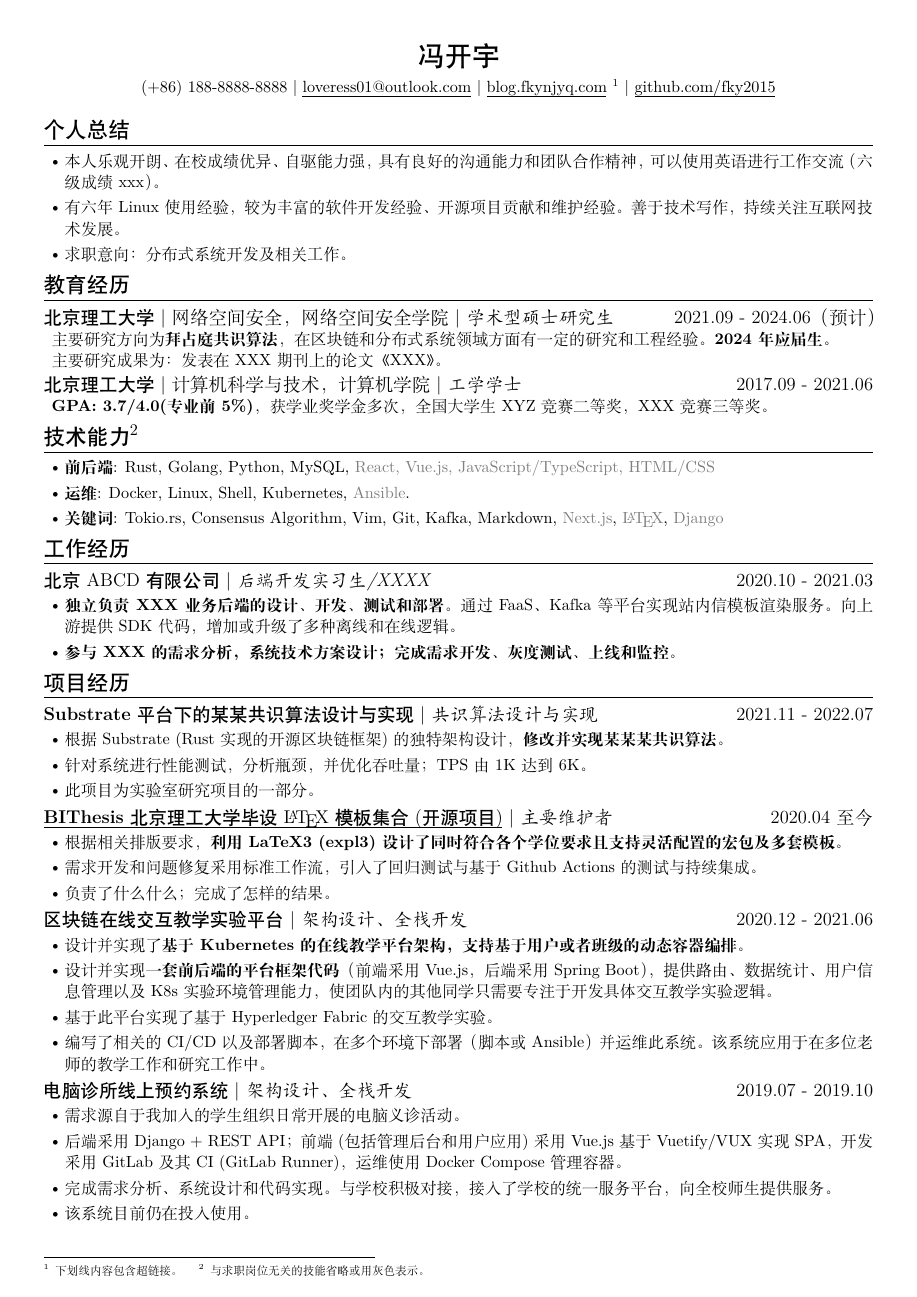
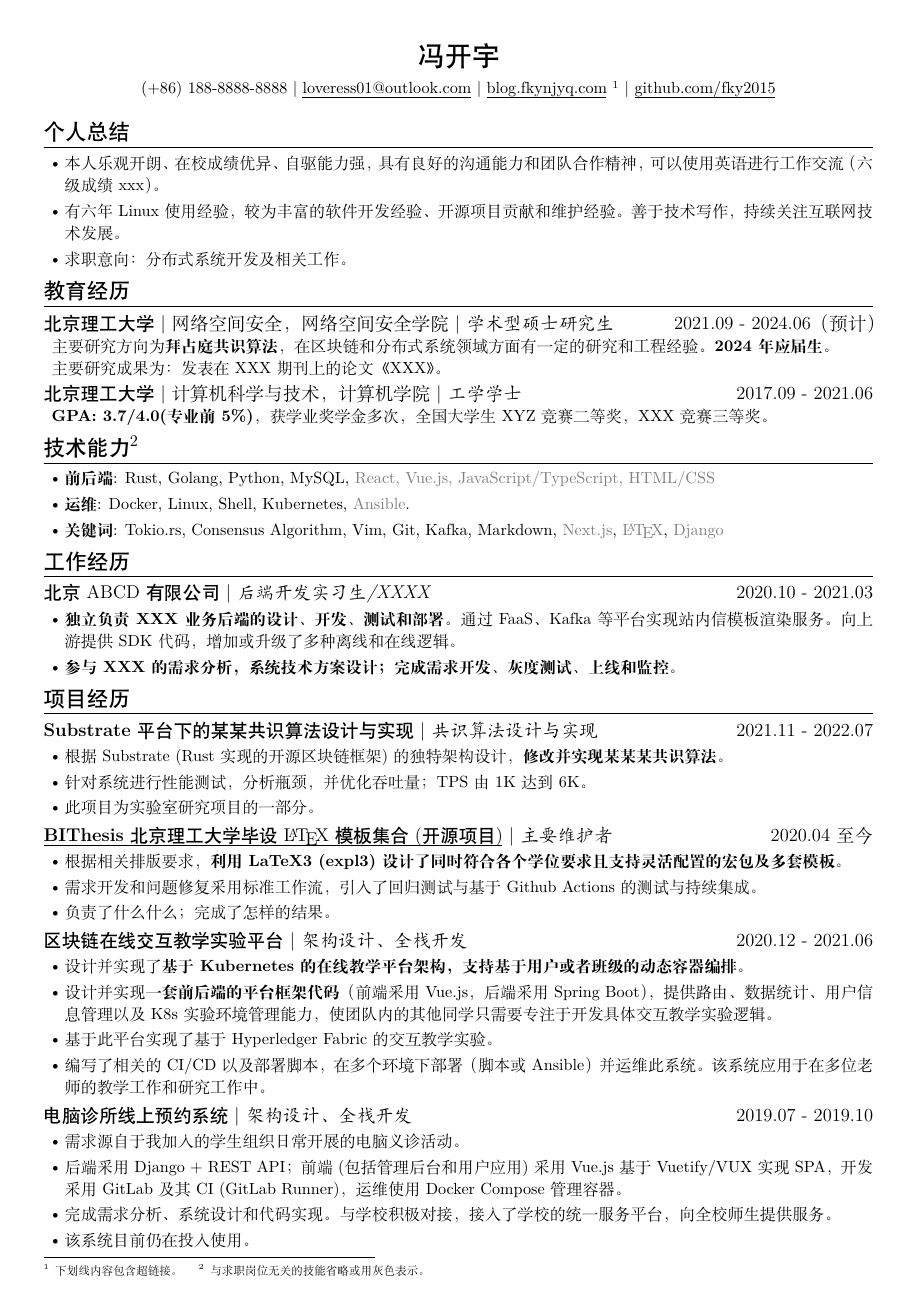
Before and after one commit to fky2015/resume-ng, a LaTeX CV (main.tex, which reads resume.cls): the whole page. Compiled offline with XeLaTeX.

Commit message:
fix: improve content spacing.
- Use ctexart instead of ctexbook.
- Add more comments in the resume.cls.

```diff
--- a/main.tex
+++ b/main.tex
@@ -67,7 +67,7 @@
   \item 此项目为实验室研究项目的一部分。
 \end{itemize}
 
-\ResumeItem{\ResumeUrl{https://github.com/BITNP/BIThesis}{\textbf{BIThesis} 北京理工大学毕设 \LaTeX 模板集合(开源项目)}}
+\ResumeItem[BIThesis 北京理工大学毕设模板集合(开源项目)]{\ResumeUrl{https://github.com/BITNP/BIThesis}{\textbf{BIThesis} 北京理工大学毕设 \LaTeX 模板集合(开源项目)}}
 [主要维护者]
 [2020.04 至今]
 
--- a/resume.cls
+++ b/resume.cls
@@ -2,7 +2,7 @@
 \ProvidesExplClass{resume}
 {2022-12-26}{0.1.0}{Another Resume Class by Feng Kaiyu}
 
-\LoadClass[zihao=5,autoindent=0.5em]{ctexbook}
+\LoadClass[zihao=5,autoindent=0.5em]{ctexart}
 
 % Define paper size.
 \RequirePackage{geometry}
@@ -47,12 +54,12 @@
   labelwidth=5pt,
   leftmargin=1.3em,
   itemsep=0em,
-  parsep=0.25em,
+  parsep=0.20em,
   topsep=0em,
 }
 
 % Set the line spacing.
-\linespread{1.1}
+\linespread{1.15}
 
 % New counter for bookmarks.
 \newcounter{resumebookmark}
@@ -84,22 +96,30 @@
   }
 }
 
+% Add your resume title, which generally is your name.
 \NewDocumentCommand{\ResumeName}{m}
 {
   \tl_set:Nn \g__resume_title_name_tl {#1}
 }
 
+% Render the title.
 \NewDocumentCommand{\ResumeTitle}{}
 {
   \begin{center}
     \zihao{-2} \heiti \g__resume_title_name_tl
   \end{center}
-  \vspace{-1.5em}
+  % Reduce the space.
+  \vspace{-1.4em}
   \begin{center}
     \seq_use:Nnnn \g__resume_contacts_seq {~|~} {~|~} {~|~}
   \end{center}
 }
 
+% Render the section title.
+% #1(optional): This content will be used as the bookmark in PDF.
+% #2: The title of the section.
+% #3(optional): The additional information of the section.
+% #4(optional): The right-aligned content, which normally will be the date range.
 \NewDocumentCommand{\ResumeItem}{omoo}
 {
   {
```
Also changed, not shown: main.pdf, resume.cls (18 more changed lines).
